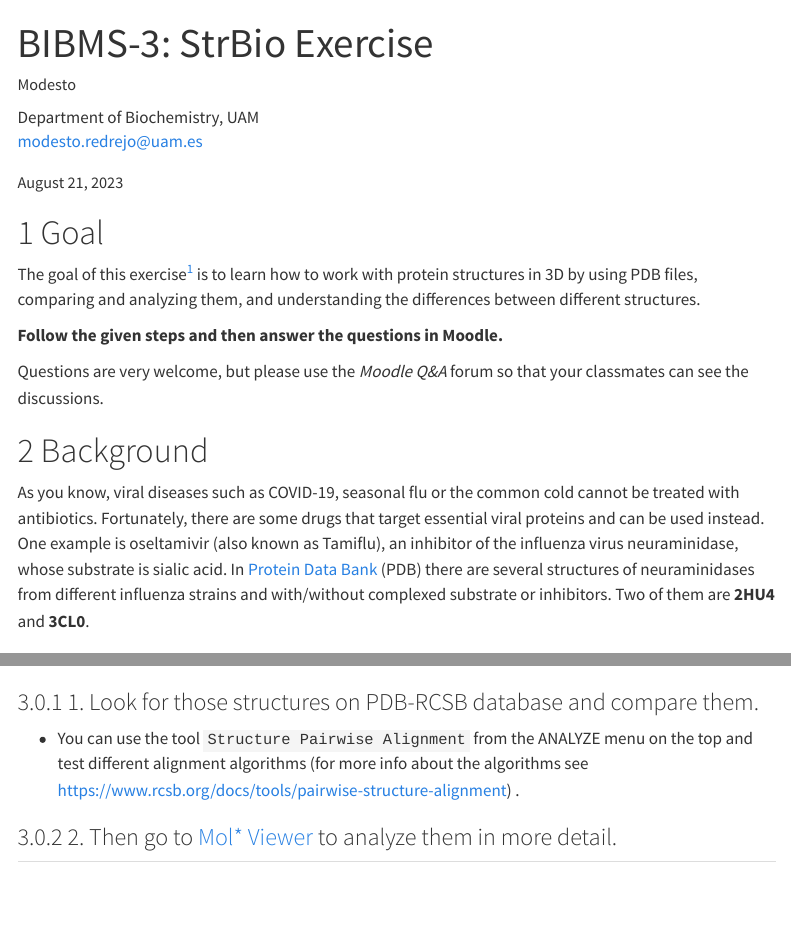
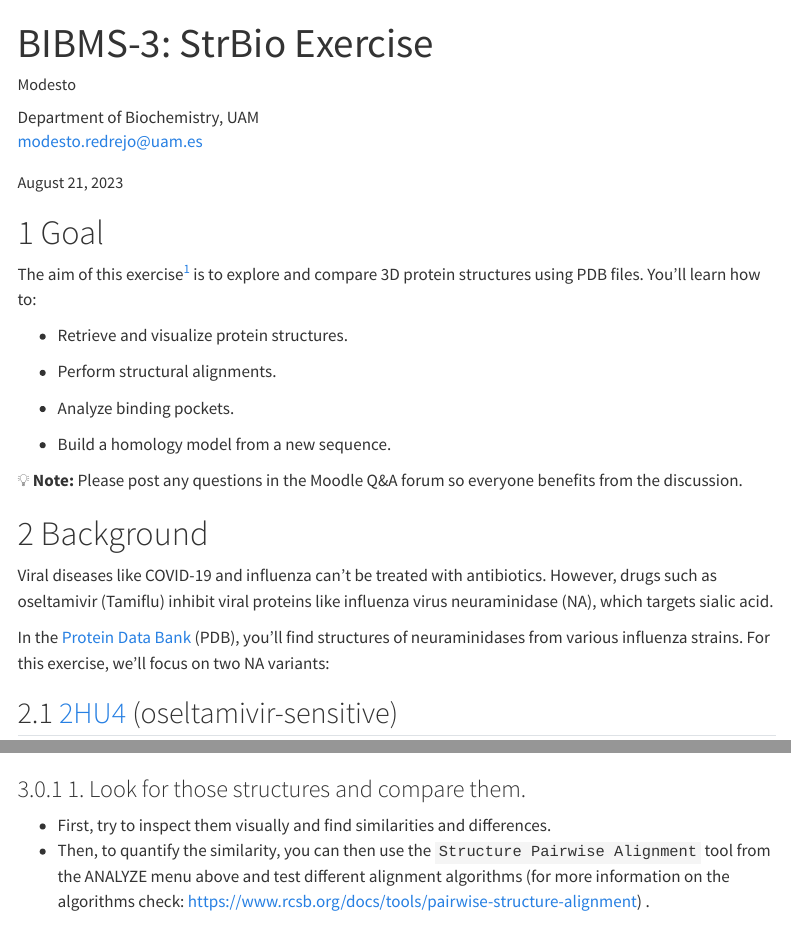
Before and after one commit to StrBio/strbio.github.io, a Quarto document (docs/bims/bims_exercise.qmd): the page in a window 1100 px wide, from its top, and a second part further down, joined at a grey line. Rendered offline with R 4.5, knitr and Pandoc in place of Quarto, with nearby package versions; menus at the side of the page are left out.

Commit message:
BIBMS_2025
Update BIBMS strbio exercise for 2025-26

````diff
--- a/docs/bims/bims_exercise.qmd
+++ b/docs/bims/bims_exercise.qmd
@@ -10,6 +10,8 @@ author:
 format:
   html:
     page-layout: full
+quarto_ext:
+  - jmbuhr/quarto-molstar
 toc: true
 toc-location: right
 toc-depth: 3
@@ -29,9 +31,21 @@ editor:
 
 ```
 
-The goal of this exercise[^1] is to learn how to work with protein structures in
-3D by using PDB files, comparing and analyzing them, and understanding the
-differences between different structures.
+The aim of this exercise[^1] is to explore and compare 3D protein structures using
+PDB files. You’ll learn how to:
+
+-   Retrieve and visualize protein structures.
+
+-   Perform structural alignments.
+
+-   Analyze binding pockets.
+
+-   Build a homology model from a new sequence.
+
+💡 **Note:** Please post any questions in the Moodle Q&A forum so everyone
+benefits from the discussion.
+
+
 
 [^1]: This exercise is inspired in the "Homology Modeling" exercise in the
     Course *Bioinformatics & Molecular Biology* by Department of Molecular
@@ -43,32 +57,33 @@ differences between different structures.
     height="28"} Distributed with
     [CC-BY-NC-SA](https://creativecommons.org/licenses/by-nc-sa/4.0/) license.
 
-**Follow the given steps and then answer the questions in Moodle.**
 
-Questions are very welcome, but please use the *Moodle Q&A* forum so that your
-classmates can see the discussions.
 
 # Background
 
-As you know, viral diseases such as COVID-19, seasonal flu or the common cold
-cannot be treated with antibiotics. Fortunately, there are some drugs that
-target essential viral proteins and can be used instead. One example is
-oseltamivir (also known as Tamiflu), an inhibitor of the influenza virus
-neuraminidase, whose substrate is sialic acid. In [Protein Data
-Bank](https://www.rcsb.org/) (PDB) there are several structures of
-neuraminidases from different influenza strains and with/without complexed
-substrate or inhibitors. Two of them are **2HU4** and **3CL0**.
+Viral diseases like COVID-19 and influenza can't be treated with antibiotics. However, drugs such as oseltamivir (Tamiflu) inhibit viral proteins like influenza virus neuraminidase (NA), which targets sialic acid.
+
+In the [Protein Data Bank](https://www.rcsb.org/) (PDB), you’ll find structures of neuraminidases from various influenza strains. For this exercise, we’ll focus on two NA variants:
+
+## [2HU4](https://www.rcsb.org/structure/2HU4) (oseltamivir-sensitive)
+{{< mol-rcsb 2HU4 layoutShowControls=true layoutShowLeftPanel=false >}}
+## [3CL0](https://www.rcsb.org/structure/3CL0) (oseltamivir-resistant)
+{{< mol-rcsb 3CL0 layoutShowControls=true layoutShowLeftPanel=false >}}
+
 
 # Procedure
 
-### 1. Look for those structures on PDB-RCSB database and compare them.
+### 1. Look for those structures and compare them.
 
--   You can use the tool `Structure Pairwise Alignment` from the ANALYZE menu on
-    the top and test different alignment algorithms (for more info about the
-    algorithms see
+-   First, try to inspect them visually and find similarities and differences.
+-   Then, to quantify the similarity, you can then use the `Structure Pairwise Alignment` tool from the ANALYZE menu above and test different alignment algorithms (for more information on the algorithms check:
     <https://www.rcsb.org/docs/tools/pairwise-structure-alignment>) .
 
-### 2. Then go to [Mol\* Viewer](https://molstar.org/viewer/) to analyze them in more detail.
+### 2. Now go to the full version of [Mol\* Viewer](https://molstar.org/viewer/) to analyze those proteins in more detail.
+
+
+
+
 
 +---------------------------------------------------+--------------------------+
 | You can download the structures directly from PDB | ![](images/image.18.png) |
````
Also changed, not shown: docs/bims/_extensions/dragonstyle/share-post/_extension.yml (added), docs/bims/_extensions/dragonstyle/share-post/share-post.lua (added), docs/bims/_extensions/jmbuhr/molstar/_extension.yml (added), docs/bims/_extensions/jmbuhr/molstar/molstar.lua (added), docs/bims/_extensions/mcanouil/iconify/_extension.yml (added), docs/bims/_extensions/mcanouil/iconify/iconify.lua (added), docs/bims/_extensions/quarto-ext/bluesky-comments/_extension.yml (added), docs/bims/_extensions/quarto-ext/bluesky-comments/bluesky-api.lua (added), docs/bims/_extensions/quarto-ext/bluesky-comments/bluesky-comments.lua (added), docs/bims/_extensions/quarto-ext/bluesky-comments/utils.lua (added), docs/bims/_extensions/sellorm/social-embeds/_extension.yml (added), docs/bims/_extensions/sellorm/social-embeds/gists.lua (added), docs/bims/_extensions/sellorm/social-embeds/loom.lua (added), docs/bims/_extensions/sellorm/social-embeds/mastodon.lua (added), 5 more files, 14 other files.
